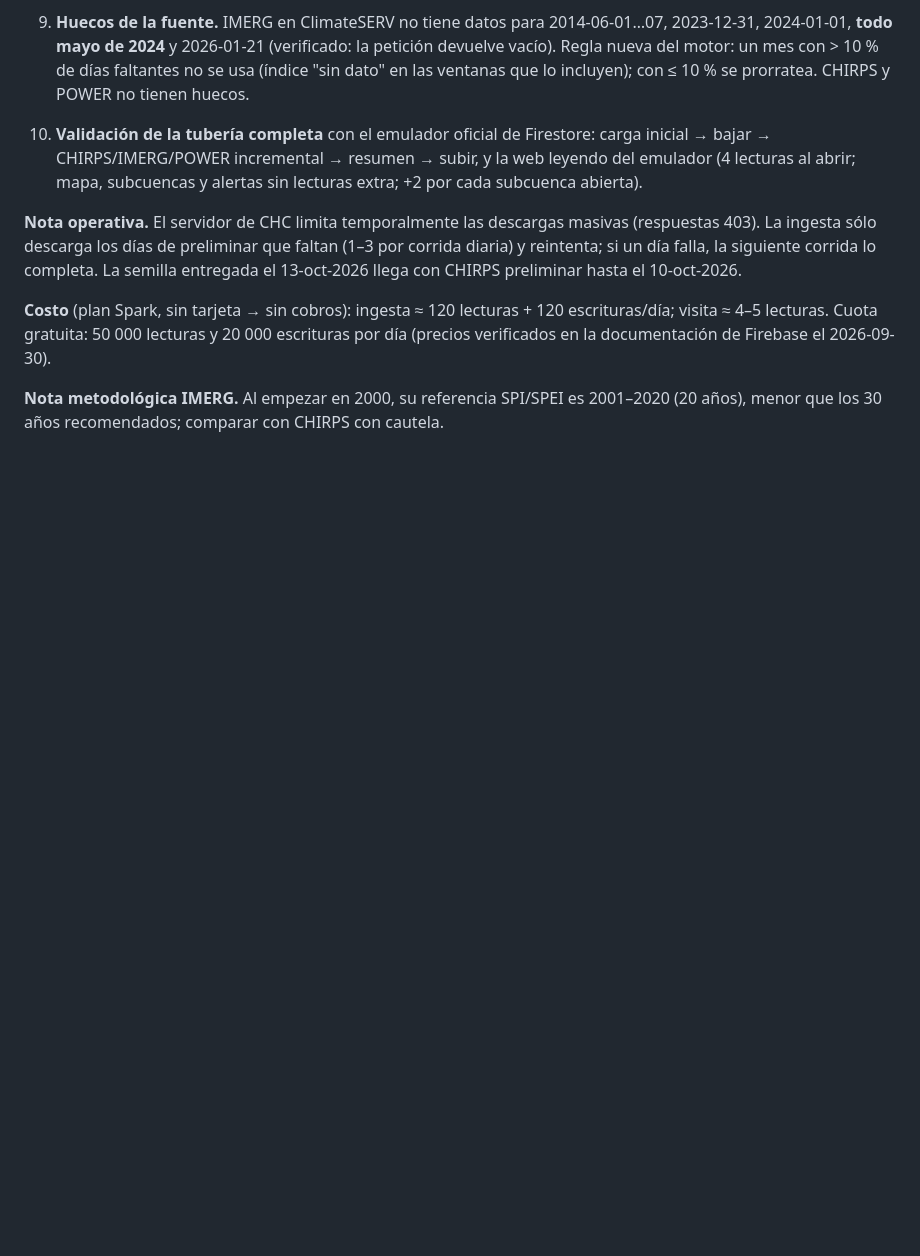
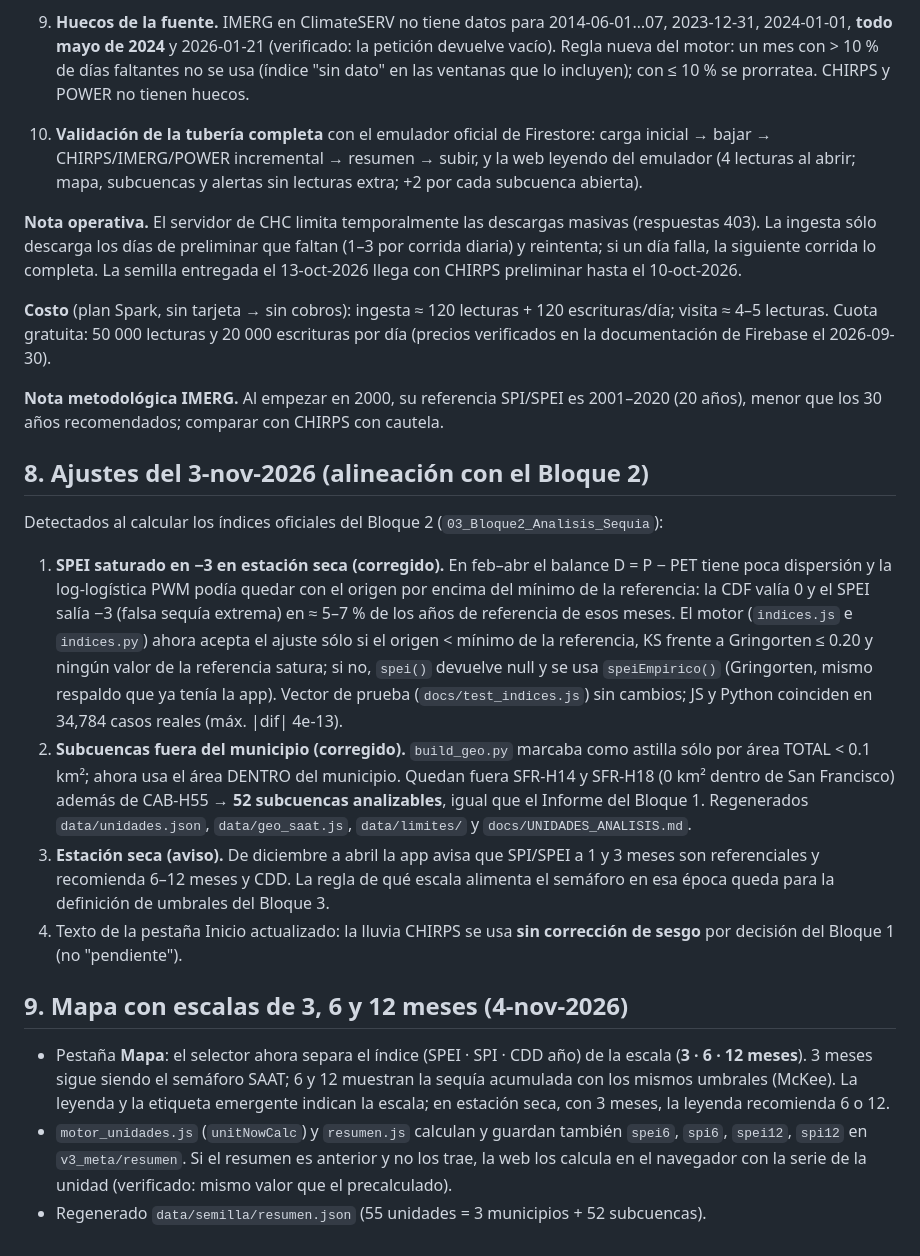
Before and after one commit to satsequia/sequia, a Markdown page: docs/CAMBIOS_v3.md, the part around the change. Drawn GitHub-style; blank space fills up the shorter version.

```diff
--- a/docs/CAMBIOS_v3.md
+++ b/docs/CAMBIOS_v3.md
@@ -145,3 +145,39 @@ escrituras por día (precios verificados en la documentación de Firebase el 202
 
 **Nota metodológica IMERG.** Al empezar en 2000, su referencia SPI/SPEI es 2001–2020
 (20 años), menor que los 30 años recomendados; comparar con CHIRPS con cautela.
+
+## 8. Ajustes del 3-nov-2026 (alineación con el Bloque 2)
+
+Detectados al calcular los índices oficiales del Bloque 2 (`03_Bloque2_Analisis_Sequia`):
+
+1. **SPEI saturado en −3 en estación seca (corregido).** En feb–abr el balance D = P − PET
+   tiene poca dispersión y la log-logística PWM podía quedar con el origen por encima del
+   mínimo de la referencia: la CDF valía 0 y el SPEI salía −3 (falsa sequía extrema) en
+   ≈ 5–7 % de los años de referencia de esos meses. El motor (`indices.js` e `indices.py`)
+   ahora acepta el ajuste sólo si el origen < mínimo de la referencia, KS frente a Gringorten
+   ≤ 0.20 y ningún valor de la referencia satura; si no, `spei()` devuelve null y se usa
+   `speiEmpirico()` (Gringorten, mismo respaldo que ya tenía la app). Vector de prueba
+   (`docs/test_indices.js`) sin cambios; JS y Python coinciden en 34,784 casos reales
+   (máx. |dif| 4e-13).
+2. **Subcuencas fuera del municipio (corregido).** `build_geo.py` marcaba como astilla sólo
+   por área TOTAL < 0.1 km²; ahora usa el área DENTRO del municipio. Quedan fuera SFR-H14 y
+   SFR-H18 (0 km² dentro de San Francisco) además de CAB-H55 → **52 subcuencas analizables**,
+   igual que el Informe del Bloque 1. Regenerados `data/unidades.json`, `data/geo_saat.js`,
+   `data/limites/` y `docs/UNIDADES_ANALISIS.md`.
+3. **Estación seca (aviso).** De diciembre a abril la app avisa que SPI/SPEI a 1 y 3 meses
+   son referenciales y recomienda 6–12 meses y CDD. La regla de qué escala alimenta el
+   semáforo en esa época queda para la definición de umbrales del Bloque 3.
+4. Texto de la pestaña Inicio actualizado: la lluvia CHIRPS se usa **sin corrección de
+   sesgo** por decisión del Bloque 1 (no "pendiente").
+
+## 9. Mapa con escalas de 3, 6 y 12 meses (4-nov-2026)
+
+- Pestaña **Mapa**: el selector ahora separa el índice (SPEI · SPI · CDD año) de la escala
+  (**3 · 6 · 12 meses**). 3 meses sigue siendo el semáforo SAAT; 6 y 12 muestran la sequía
+  acumulada con los mismos umbrales (McKee). La leyenda y la etiqueta emergente indican la
+  escala; en estación seca, con 3 meses, la leyenda recomienda 6 o 12.
+- `motor_unidades.js` (`unitNowCalc`) y `resumen.js` calculan y guardan también
+  `spei6`, `spi6`, `spei12`, `spi12` en `v3_meta/resumen`. Si el resumen es anterior y no
+  los trae, la web los calcula en el navegador con la serie de la unidad (verificado: mismo
+  valor que el precalculado).
+- Regenerado `data/semilla/resumen.json` (55 unidades = 3 municipios + 52 subcuencas).
```
Also changed, not shown: docs/UNIDADES_ANALISIS.md (+5 -5 lines).
